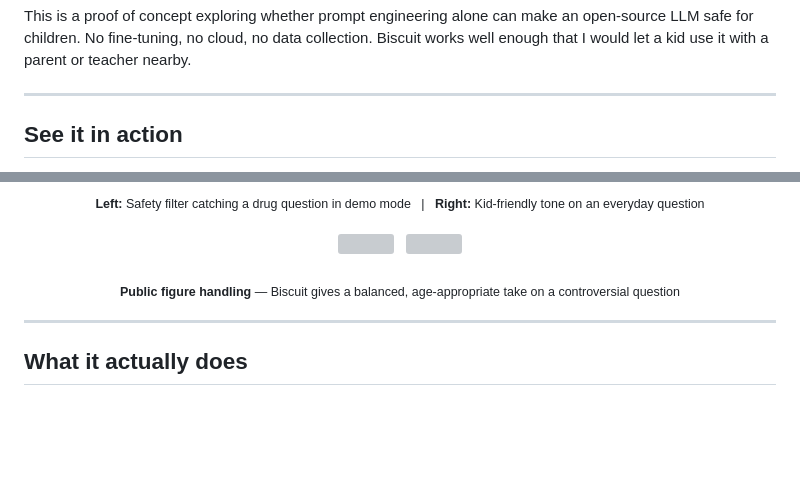
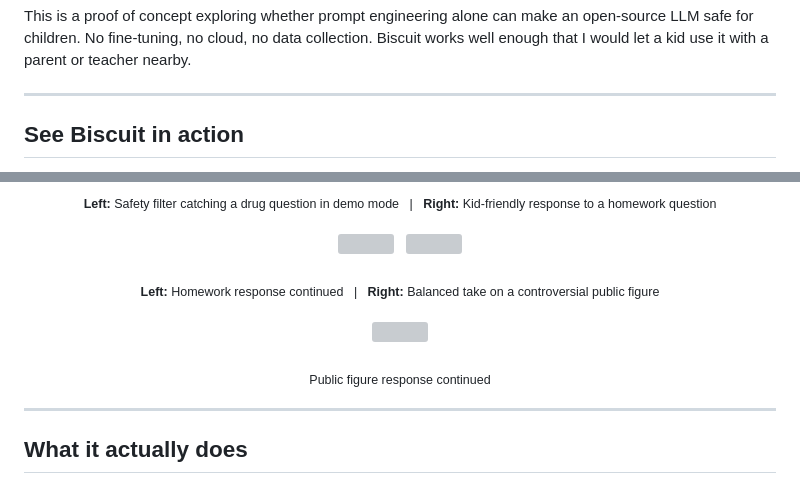
Before and after one commit to dihanlin/Biscuit, a Markdown page: README.md, 2 parts joined by grey strips. GitHub-like rendering; blank space fills up the shorter version; grey boxes are pictures that could not be loaded.

Commit message:
Show all demo screenshots, fix title

```diff
--- a/README.md
+++ b/README.md
@@ -10,7 +10,7 @@ This is a proof of concept exploring whether prompt engineering alone can make a
 
 ---
 
-## See it in action
+## See Biscuit in action
 
 <div align="center">
   <img src="screenshots/safety_demo.png" width="44%">&nbsp;&nbsp;
@@ -18,14 +18,22 @@ This is a proof of concept exploring whether prompt engineering alone can make a
   <br><br>
-  <sub><b>Left:</b> Safety filter catching a drug question in demo mode &nbsp;&nbsp;|&nbsp;&nbsp; <b>Right:</b> Kid-friendly tone on an everyday question</sub>
+  <sub><b>Left:</b> Safety filter catching a drug question in demo mode &nbsp;&nbsp;|&nbsp;&nbsp; <b>Right:</b> Kid-friendly response to a homework question</sub>
 </div>
 
 <br>
 
 <div align="center">
-  <img src="screenshots/public_figure_demo_1.png" width="44%">&nbsp;&nbsp;
+  <img src="screenshots/tone_demo_2.png" width="44%">&nbsp;&nbsp;
+  <img src="screenshots/public_figure_demo_1.png" width="44%">
+  <br><br>
+  <sub><b>Left:</b> Homework response continued &nbsp;&nbsp;|&nbsp;&nbsp; <b>Right:</b> Balanced take on a controversial public figure</sub>
+</div>
+
+<br>
+
+<div align="center">
   <img src="screenshots/public_figure_demo_2.png" width="44%">
   <br><br>
-  <sub><b>Public figure handling</b> — Biscuit gives a balanced, age-appropriate take on a controversial question</sub>
+  <sub>Public figure response continued</sub>
 </div>
 
 ---
```
Also changed, not shown: other parts of README.md (+1 -1 lines).
